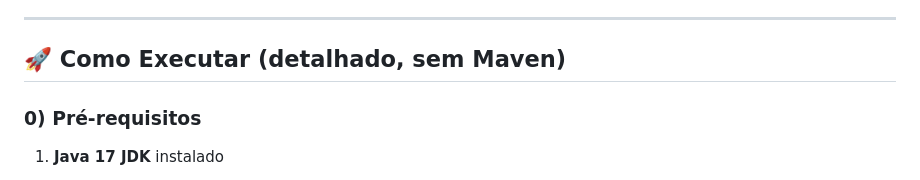
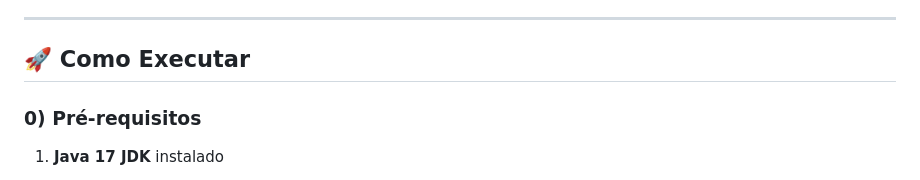
Before and after one commit to anascrr/Mindly-prog.web, a Markdown page: README.md, the part around the change. GitHub-like rendering.

Commit message:
docs(readme): atualização detalhe de execução

```diff
--- a/README.md
+++ b/README.md
@@ -35,7 +35,7 @@
 
 ---
 
-## 🚀 Como Executar (detalhado, sem Maven)
+## 🚀 Como Executar
 
 ### 0) Pré-requisitos
 
```
